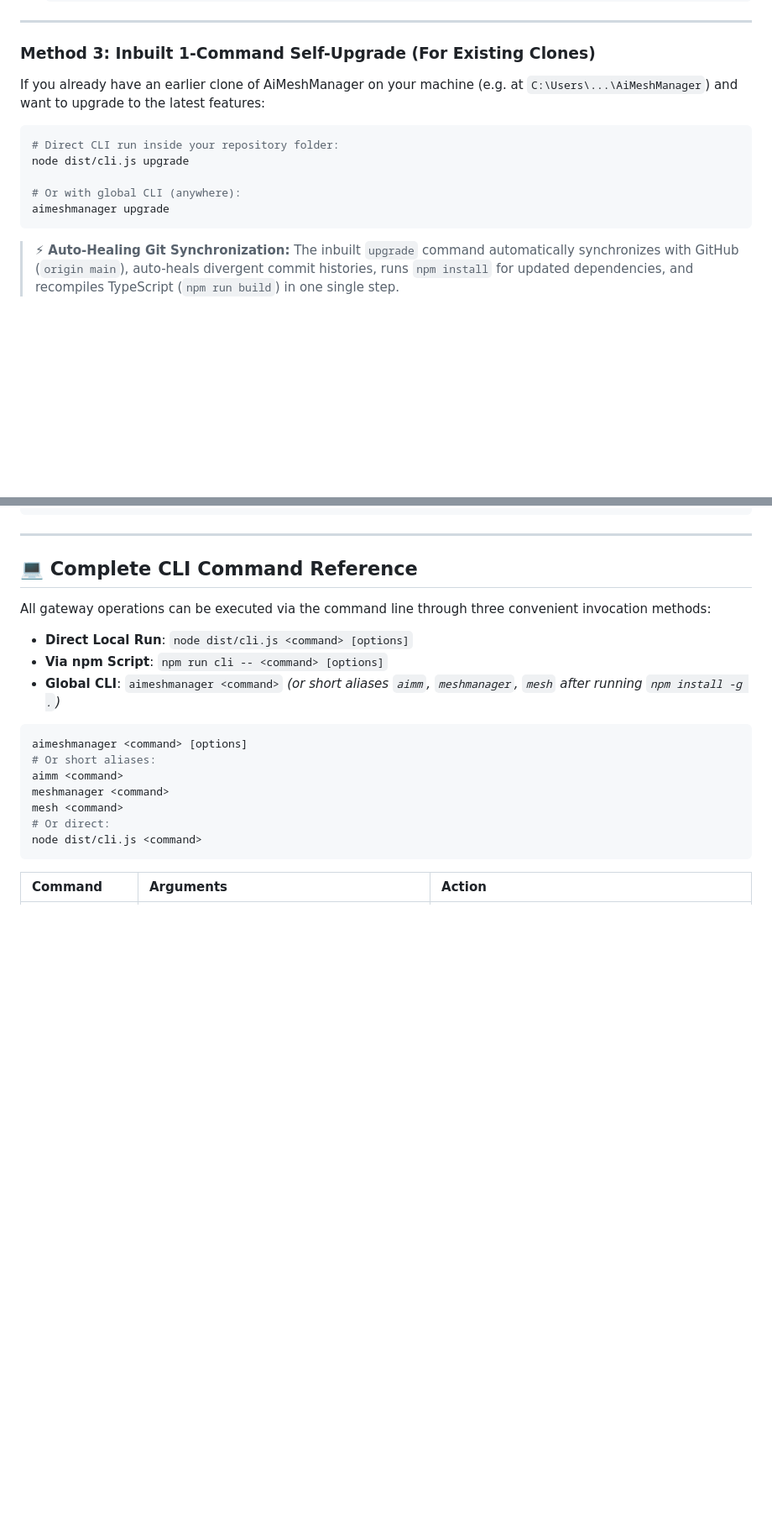
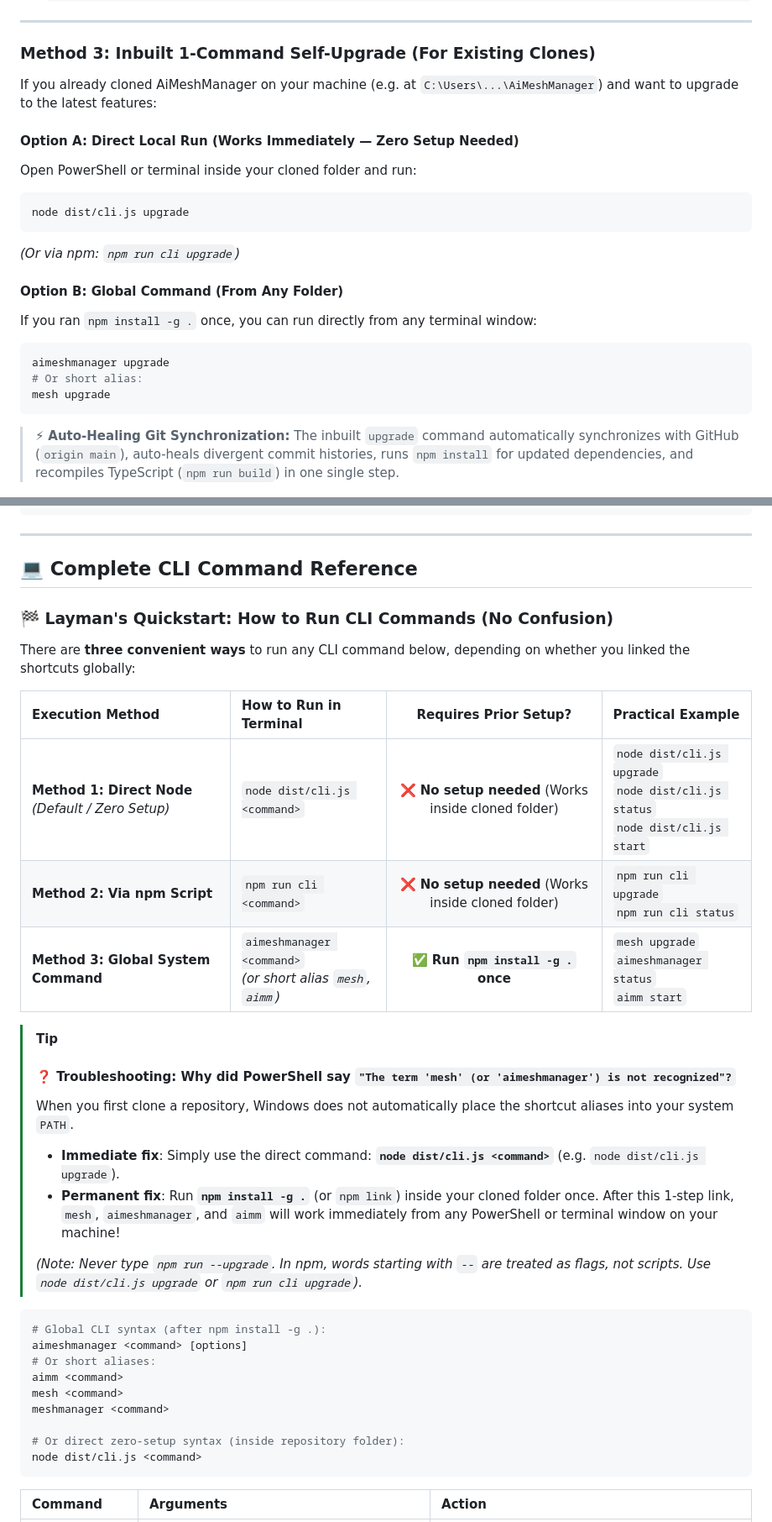
Before and after one commit to ommedical/AiMeshManager, a Markdown page: README.md, 2 parts joined by grey strips. Shown at 84% size. Rendered like a GitHub page; blank space fills up the shorter version.

Commit message:
docs: add layman quickstart guide, execution method matrix, and PATH troubleshooting to README

````diff
--- a/README.md
+++ b/README.md
@@ -144,14 +144,21 @@ Runs directly on Node.js (v18+) across Windows, macOS, Linux, WSL, or Android Te
 
 ### Method 3: Inbuilt 1-Command Self-Upgrade (For Existing Clones)
 
-If you already have an earlier clone of AiMeshManager on your machine (e.g. at `C:\Users\...\AiMeshManager`) and want to upgrade to the latest features:
+If you already cloned AiMeshManager on your machine (e.g. at `C:\Users\...\AiMeshManager`) and want to upgrade to the latest features:
 
+#### Option A: Direct Local Run (Works Immediately — Zero Setup Needed)
+Open PowerShell or terminal inside your cloned folder and run:
 ```bash
-# Direct CLI run inside your repository folder:
 node dist/cli.js upgrade
+```
+*(Or via npm: `npm run cli upgrade`)*
 
-# Or with global CLI (anywhere):
+#### Option B: Global Command (From Any Folder)
+If you ran `npm install -g .` once, you can run directly from any terminal window:
+```bash
 aimeshmanager upgrade
+# Or short alias:
+mesh upgrade
 ```
 
 > ⚡ **Auto-Healing Git Synchronization:** The inbuilt `upgrade` command automatically synchronizes with GitHub (`origin main`), auto-heals divergent commit histories, runs `npm install` for updated dependencies, and recompiles TypeScript (`npm run build`) in one single step.
@@ -698,18 +705,33 @@ aimeshmanager stats
 
 ## 💻 Complete CLI Command Reference
 
-All gateway operations can be executed via the command line through three convenient invocation methods:
-* **Direct Local Run**: `node dist/cli.js <command> [options]`
-* **Via npm Script**: `npm run cli -- <command> [options]`
-* **Global CLI**: `aimeshmanager <command>` *(or short aliases `aimm`, `meshmanager`, `mesh` after running `npm install -g .`)*
+### 🏁 Layman's Quickstart: How to Run CLI Commands (No Confusion)
+
+There are **three convenient ways** to run any CLI command below, depending on whether you linked the shortcuts globally:
+
+| Execution Method | How to Run in Terminal | Requires Prior Setup? | Practical Example |
+| :--- | :--- | :---: | :--- |
+| **Method 1: Direct Node** *(Default / Zero Setup)* | `node dist/cli.js <command>` | ❌ **No setup needed** (Works inside cloned folder) | `node dist/cli.js upgrade`<br>`node dist/cli.js status`<br>`node dist/cli.js start` |
+| **Method 2: Via npm Script** | `npm run cli <command>` | ❌ **No setup needed** (Works inside cloned folder) | `npm run cli upgrade`<br>`npm run cli status` |
+| **Method 3: Global System Command** | `aimeshmanager <command>`<br>*(or short alias `mesh`, `aimm`)* | ✅ **Run `npm install -g .` once** | `mesh upgrade`<br>`aimeshmanager status`<br>`aimm start` |
+
+> [!TIP]
+> #### ❓ Troubleshooting: Why did PowerShell say `"The term 'mesh' (or 'aimeshmanager') is not recognized"?`
+> When you first clone a repository, Windows does not automatically place the shortcut aliases into your system `PATH`.
+> * **Immediate fix**: Simply use the direct command: **`node dist/cli.js <command>`** (e.g. `node dist/cli.js upgrade`).
+> * **Permanent fix**: Run **`npm install -g .`** (or `npm link`) inside your cloned folder once. After this 1-step link, `mesh`, `aimeshmanager`, and `aimm` will work immediately from any PowerShell or terminal window on your machine!
+>
+> *(Note: Never type `npm run --upgrade`. In npm, words starting with `--` are treated as flags, not scripts. Use `node dist/cli.js upgrade` or `npm run cli upgrade`).*
 
 ```bash
+# Global CLI syntax (after npm install -g .):
 aimeshmanager <command> [options]
 # Or short aliases:
 aimm <command>
+mesh <command>
 meshmanager <command>
-mesh <command>
-# Or direct:
+
+# Or direct zero-setup syntax (inside repository folder):
 node dist/cli.js <command>
 ```
 
````
